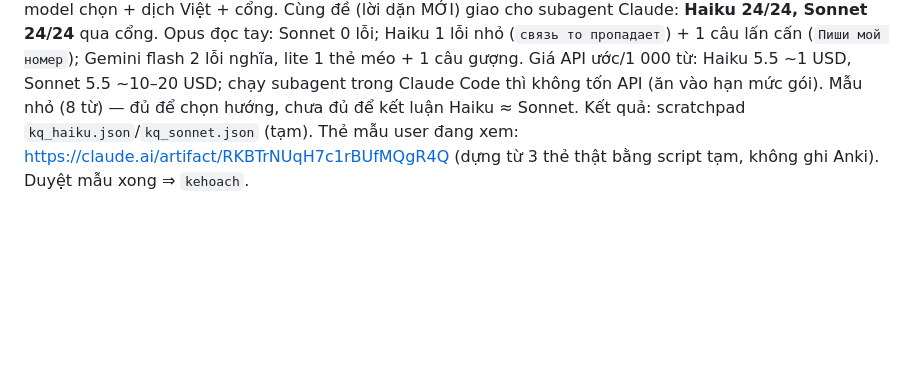
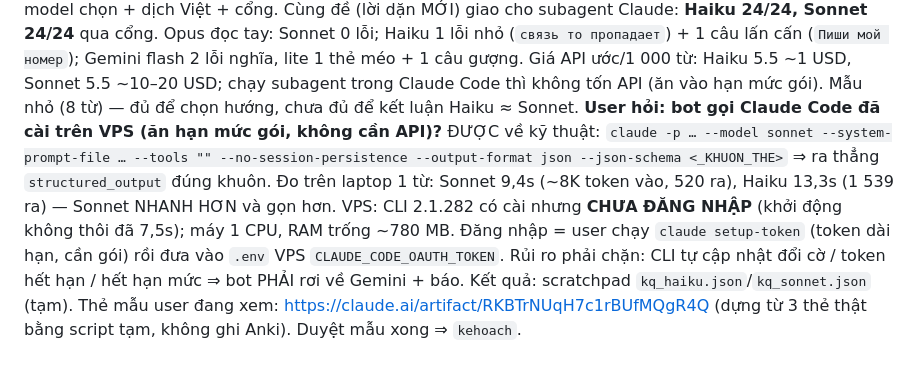
Before and after one commit to sakuralegend/ankiagent, a Markdown page: VIECDANGLAM.md, the part around the change. GitHub-like rendering; blank space fills up the shorter version.

Commit message:
Phieu viec: do duong goi Claude Code tren VPS cho bot (chua dang nhap)
Vi sao ghi: tra loi cau user hoi bang so do that (lenh, thoi gian, token,
trang thai VPS) de buoc ke hoach khong phai do lai.

Co-Authored-By: Claude Opus 5.5 <noreply@anthropic.com>

```diff
--- a/VIECDANGLAM.md
+++ b/VIECDANGLAM.md
@@ -29,6 +29,13 @@ Cùng đề (lời dặn MỚI) giao cho subagent Claude: **Haiku 24/24, Sonnet
 Sonnet 0 lỗi; Haiku 1 lỗi nhỏ (`связь то пропадает`) + 1 câu lấn cấn (`Пиши мой номер`); Gemini flash
 2 lỗi nghĩa, lite 1 thẻ méo + 1 câu gượng. Giá API ước/1 000 từ: Haiku 5.5 ~1 USD, Sonnet 5.5 ~10–20 USD;
 chạy subagent trong Claude Code thì không tốn API (ăn vào hạn mức gói). Mẫu nhỏ (8 từ) — đủ để chọn
-hướng, chưa đủ để kết luận Haiku ≈ Sonnet. Kết quả: scratchpad `kq_haiku.json`/`kq_sonnet.json` (tạm).
+hướng, chưa đủ để kết luận Haiku ≈ Sonnet.
+**User hỏi: bot gọi Claude Code đã cài trên VPS (ăn hạn mức gói, không cần API)?** ĐƯỢC về kỹ thuật:
+`claude -p … --model sonnet --system-prompt-file … --tools "" --no-session-persistence --output-format json
+--json-schema <_KHUON_THE>` ⇒ ra thẳng `structured_output` đúng khuôn. Đo trên laptop 1 từ: Sonnet 9,4s
+(~8K token vào, 520 ra), Haiku 13,3s (1 539 ra) — Sonnet NHANH HƠN và gọn hơn. VPS: CLI 2.1.282 có cài
+nhưng **CHƯA ĐĂNG NHẬP** (khởi động không thôi đã 7,5s); máy 1 CPU, RAM trống ~780 MB. Đăng nhập = user
+chạy `claude setup-token` (token dài hạn, cần gói) rồi đưa vào `.env` VPS `CLAUDE_CODE_OAUTH_TOKEN`.
+Rủi ro phải chặn: CLI tự cập nhật đổi cờ / token hết hạn / hết hạn mức ⇒ bot PHẢI rơi về Gemini + báo. Kết quả: scratchpad `kq_haiku.json`/`kq_sonnet.json` (tạm).
 Thẻ mẫu user đang xem: https://claude.ai/artifact/RKBTrNUqH7c1rBUfMQgR4Q (dựng từ 3 thẻ thật bằng
 script tạm, không ghi Anki). Duyệt mẫu xong ⇒ `kehoach`.
```
